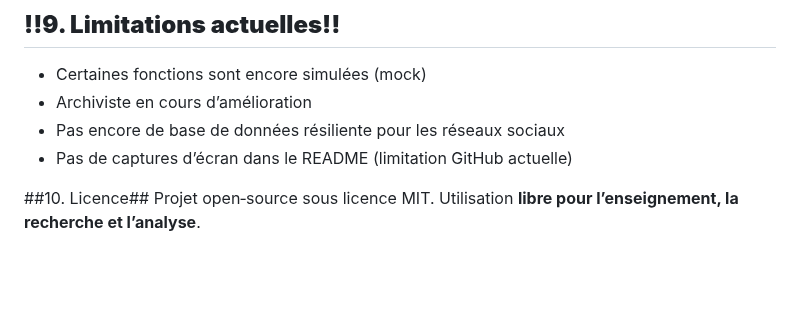
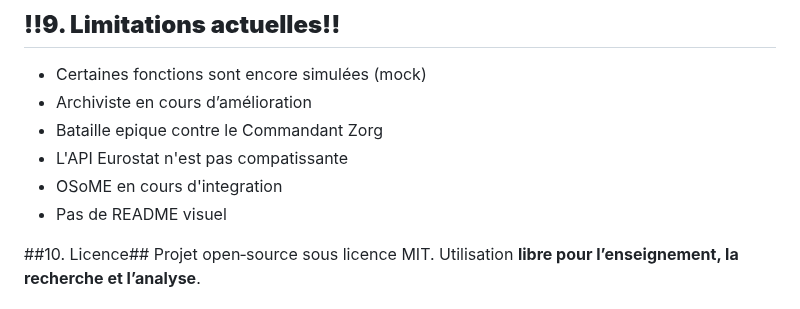
Before and after one commit to ohenrib-jpg/GEOPOL, a Markdown page: README.md, the part around the change. Rendered like a GitHub page; blank space fills up the shorter version.

Commit message:
Update README with new limitations
Added additional limitations to the README regarding the project.

```diff
--- a/README.md
+++ b/README.md
@@ -213,8 +213,10 @@ API REST ?
 
 - Certaines fonctions sont encore simulées (mock)
 - Archiviste en cours d’amélioration
-- Pas encore de base de données résiliente pour les réseaux sociaux
-- Pas de captures d’écran dans le README (limitation GitHub actuelle)
+- Bataille epique contre le Commandant Zorg
+- L'API Eurostat n'est pas compatissante
+- OSoME en cours d'integration
+- Pas de README visuel
 
 ##10. Licence##
 Projet open‑source sous licence MIT.
```
